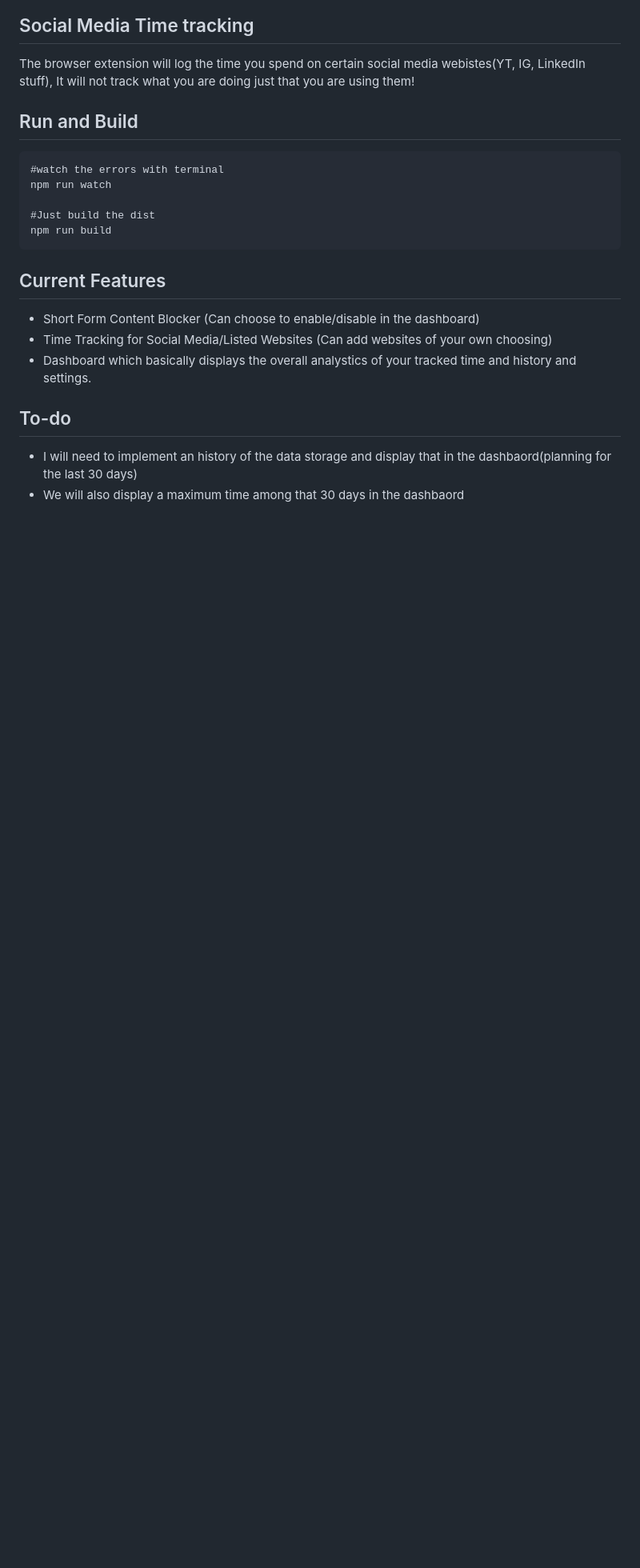
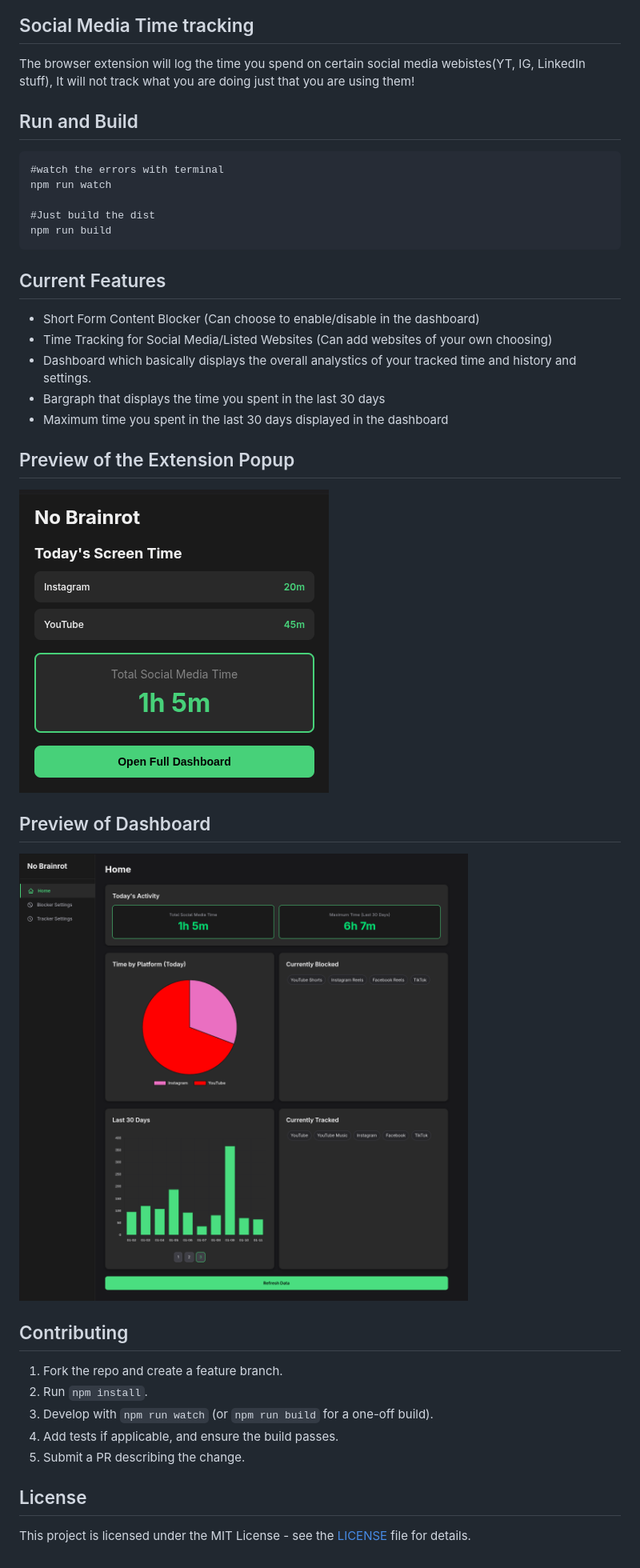
Before and after one commit to Prashant-koi/no-brainrot, a Markdown page: README.md, the part around the change. Shown: that part at 80% size. GitHub-like rendering; pictures changed too: public/dashboard_preview.png (added), public/extension_preview.png (added); blank space fills up the shorter version.

Commit message:
Updated README with proper images, contributing information and added the MIT license

```diff
--- a/README.md
+++ b/README.md
@@ -23,7 +23,21 @@ npm run build
 - Short Form Content Blocker (Can choose to enable/disable in the dashboard)
 - Time Tracking for Social Media/Listed Websites (Can add websites of your own choosing)
 - Dashboard which basically displays the overall analystics of your tracked time and history and settings.
+- Bargraph that displays the time you spent in the last 30 days
+- Maximum time you spent in the last 30 days displayed in the dashboard
 
-## To-do
-- I will need to implement an history of the data storage and display that in the dashbaord(planning for the last 30 days)
-- We will also display a maximum time among that 30 days in the dashbaord
+## Preview of the Extension Popup
+![alt text](public/extension_preview.png)
+
+## Preview of Dashboard
+![alt text](public/dashboard_preview.png)
+
+## Contributing
+1. Fork the repo and create a feature branch.
+2. Run `npm install`.
+3. Develop with `npm run watch` (or `npm run build` for a one-off build).
+4. Add tests if applicable, and ensure the build passes.
+5. Submit a PR describing the change.
+
+## License
+This project is licensed under the MIT License - see the [LICENSE](LICENSE) file for details.
```
Also changed, not shown: 2 other files.
